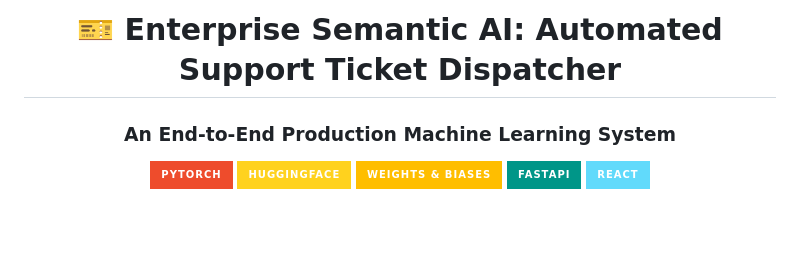
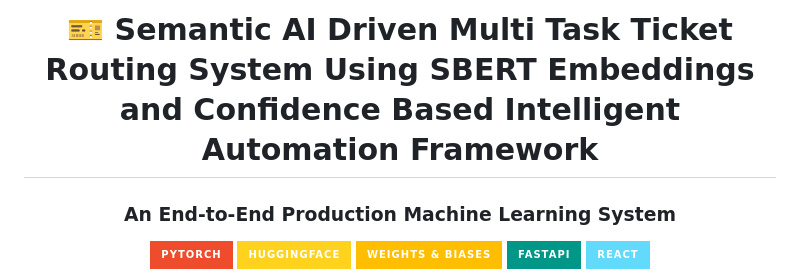
Before and after one commit to srinath2934/An-End-to-End-Semantic-AI-System-for-Automated-Support-Ticket-Handling, a Markdown page: README.md, the part around the change. GitHub-like rendering; badges without logos; blank space fills up the shorter version.

Commit message:
docs: use exact IEEE paper title

```diff
--- a/README.md
+++ b/README.md
@@ -1,6 +1,6 @@
 <div align="center">
 
-# 🎫 Enterprise Semantic AI: Automated Support Ticket Dispatcher
+# 🎫 Semantic AI Driven Multi Task Ticket Routing System Using SBERT Embeddings and Confidence Based Intelligent Automation Framework
 ### An End-to-End Production Machine Learning System
 
 [![PyTorch](https://img.shields.io/badge/PyTorch-EE4C2C?style=for-the-badge&logo=pytorch&logoColor=white)](https://pytorch.org/)
```
